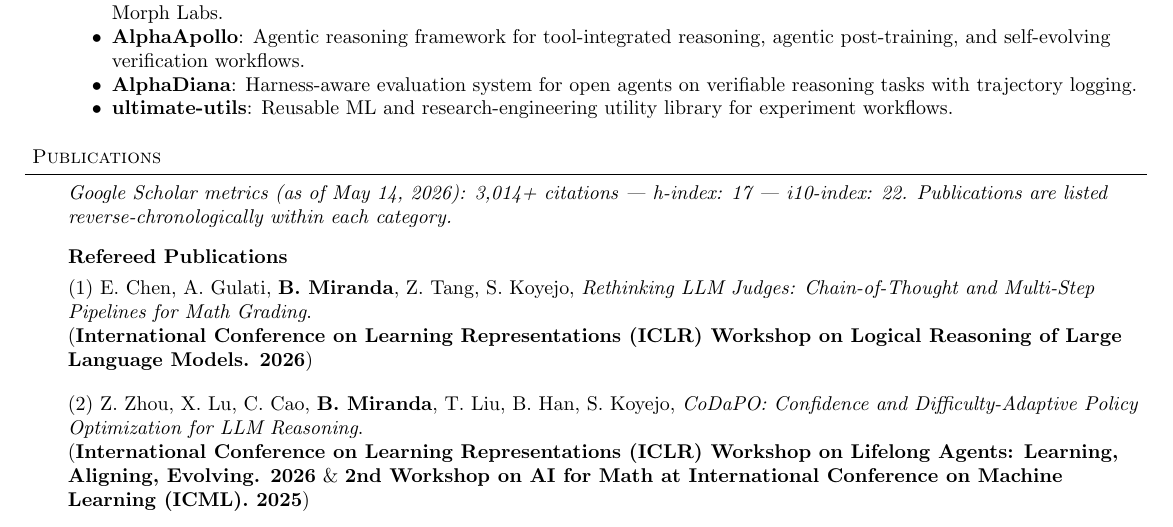
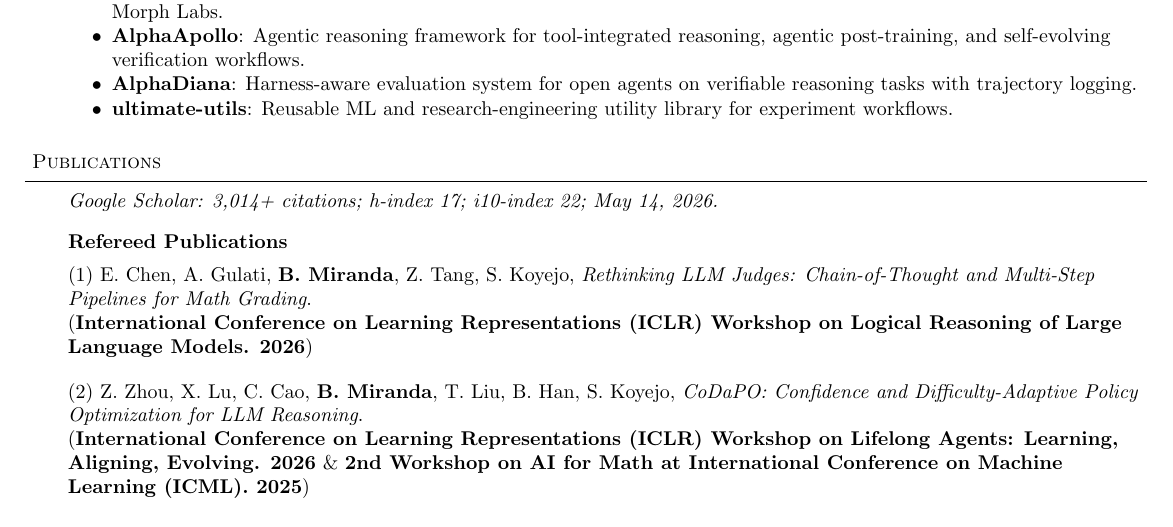
Before and after one commit to brando90/brandomiranda, a LaTeX CV (professional_documents/cvs/cv_long.tex): part of page 2 of 8, cut so that both start at the same text. Compiled offline with pdfLaTeX.

Commit message:
Tighten CV publication header notes

```diff
--- a/professional_documents/cvs/cv_long.tex
+++ b/professional_documents/cvs/cv_long.tex
@@ -272,7 +272,7 @@ AI for formal mathematics, Lean 4 theorem proving, theorem generation, autoforma
     \vspace{6pt} % DONT REMOVE THIS
 
     \vspace{8pt}
-    \emph{\href{https://scholar.google.com/citations?user=_NQJoBkAAAAJ&hl=en}{Google Scholar metrics} (as of May 14, 2026): 3,014+ citations | h-index: 17 | i10-index: 22. Publications are listed reverse-chronologically within each category.}
+    \emph{\href{https://scholar.google.com/citations?user=_NQJoBkAAAAJ&hl=en}{Google Scholar}: 3,014+ citations; h-index 17; i10-index 22; May 14, 2026.}
 
     \vspace{8pt}
     \textbf{Refereed Publications}
```
Also changed, not shown: professional_documents/cvs/cv_short.tex (+1 -1 lines), professional_documents/cvs/cv_long.pdf, professional_documents/cvs/cv_short.pdf.
